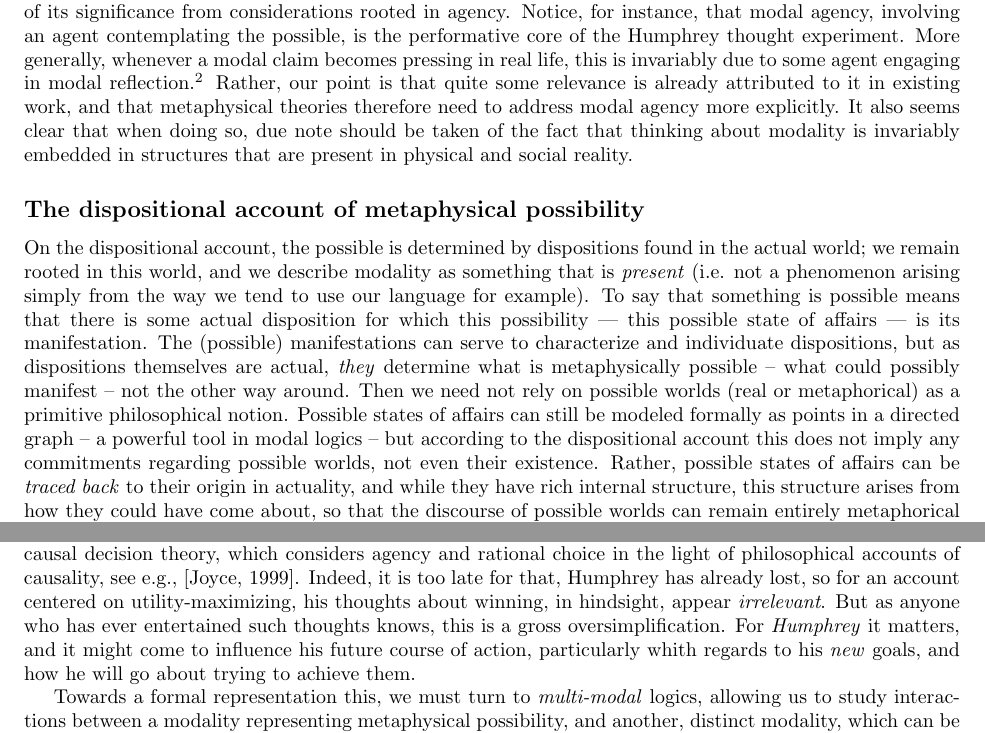
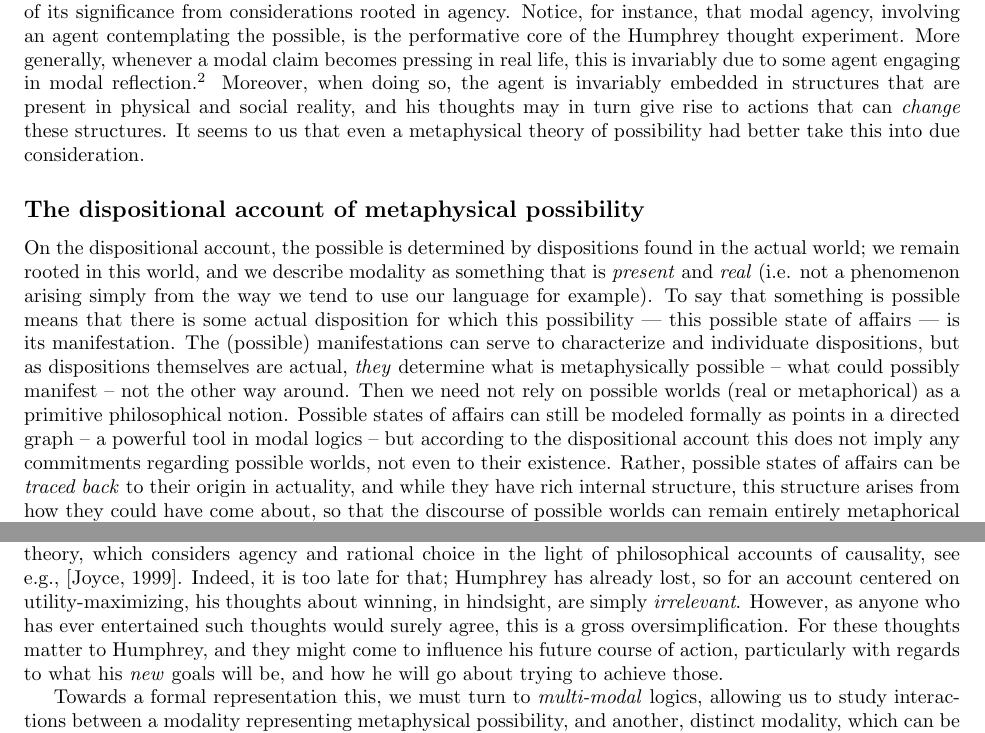
Before and after one commit to HannahAmanda/socreal, a LaTeX document (japan_submitted.tex): two parts of pages 2 and 3 of 5, joined at a grey line, cut so that both start at the same text. Compiled offline with pdfLaTeX.

Commit message:
polishing

```diff
--- a/japan_submitted.tex
+++ b/japan_submitted.tex
@@ -72,11 +72,11 @@ It is commonly accepted that a powerful argument can be made against Lewis' theo
 This answer is held by many to be an affront to our intuitive understanding of modality. In a famous thought experiment \cite{KripkeNN}, Kripke makes this point by considering the possibility that Humphrey won the 1968 US presidential election. Why exactly would Humphrey care if someone very much like him won the election? Surely, when contemplating the possibility of victory, Humphrey is thinking about \emph{himself}?
 
 Kripke's argument, and the question of identity across possible worlds more generally, seems to owe much of its significance from considerations rooted in agency. Notice, for instance, that modal agency, involving an agent contemplating the possible, is the performative core of the Humphrey thought experiment. More generally, whenever a modal claim becomes pressing in real life, this is invariably due to some agent engaging in modal reflection.\footnote{That is not to say that modal agency subsumes or is constitutive of metaphysical possibility; this would involve excluding many possibilities that are often included in a metaphysical account, such as the possibility of a world with no agents (some may want their metaphysical theory to exclude this, but we prefer to remain agnostic about it). We are not, in particular, suggesting any kind of fictionalism about metaphysical possibilities, and the point we are making is not subsumed by previous work in this vein, as that of \cite{ficr,ficrfix}. While agency should also be considered by such theories, their primary concern is with how possible worlds are to be made sense of, and how they come to be. This is not our topic; our argument is that \emph{regardless} of what possible states of affairs are, it appears that how we \emph{interact}
-with these in our social lives is relevant, also to the formulation of an appropriate metaphysical theory of possibility.} Rather, our point is that quite some relevance is already attributed to it in existing work, and that metaphysical theories therefore need to address modal agency more explicitly. It also seems clear that when doing so, due note should be taken of the fact that thinking about modality is invariably embedded in structures that are present in physical and social reality.
+with these in our social lives is relevant, also to the formulation of an appropriate metaphysical theory of possibility.} Moreover, when doing so, the agent is invariably embedded in structures that are present in physical and social reality, and his thoughts may in turn give rise to actions that can \emph{change} these structures. It seems to us that even a metaphysical theory of possibility had better take this into due consideration.
 
 \subsection*{The dispositional account of metaphysical possibility}
 
-On the dispositional account, the possible is determined by dispositions found in the actual world; we remain rooted in this world, and we describe modality as something that is \emph{present} (i.e. not a phenomenon arising simply from the way we tend to use our language for example). To say that something is possible means that there is some actual disposition for which this possibility --- this possible state of affairs --- is its manifestation. The (possible) manifestations can serve to characterize and individuate dispositions, but as dispositions themselves are actual, \emph{they} determine what is metaphysically possible -- what could possibly manifest -- not the other way around. Then we need not rely on possible worlds (real or metaphorical) as a primitive philosophical notion. Possible states of affairs can still be modeled formally as points in a directed graph -- a powerful tool in modal logics -- but according to the dispositional account this does not imply any commitments regarding possible worlds, not even their existence. Rather, possible states of affairs can be \emph{traced back} to their origin in actuality, and while they have rich internal structure, this structure arises from how they could have come about, so that the discourse of possible worlds can remain entirely metaphorical without challenging the reality of metaphysical modalities.\footnote{We point to \cite{MwPw} for a survey of recent work on dispositions and possibility}
+On the dispositional account, the possible is determined by dispositions found in the actual world; we remain rooted in this world, and we describe modality as something that is \emph{present} and \emph{real} (i.e. not a phenomenon arising simply from the way we tend to use our language for example). To say that something is possible means that there is some actual disposition for which this possibility --- this possible state of affairs --- is its manifestation. The (possible) manifestations can serve to characterize and individuate dispositions, but as dispositions themselves are actual, \emph{they} determine what is metaphysically possible -- what could possibly manifest -- not the other way around. Then we need not rely on possible worlds (real or metaphorical) as a primitive philosophical notion. Possible states of affairs can still be modeled formally as points in a directed graph -- a powerful tool in modal logics -- but according to the dispositional account this does not imply any commitments regarding possible worlds, not even to their existence. Rather, possible states of affairs can be \emph{traced back} to their origin in actuality, and while they have rich internal structure, this structure arises from how they could have come about, so that the discourse of possible worlds can remain entirely metaphorical without challenging the reality of metaphysical modalities.\footnote{We point to \cite{MwPw} for a survey of recent work on dispositions and possibility}
 
 It is important to emphasize that dispositions always trace back to properties of objects present in the world here and now. New dispositions do not spontaneously appear along any (counterfactual) future time-lines, and all possibilities result from the possible manifestations of existing dispositions. Still, \emph{higher-order} dispositions might need to be considered, i.e., dispositions that are merely possible and arise from manifestations of dispositions that are always closer -- in a chain of possible manifestations -- to dispositions existing in the actual world, see \cite{dispmod}.
 
@@ -99,7 +99,7 @@ The interrelated nature of powers and dispositions is further underlined by the
 
 There is a vast landscape of formal logics that involve agency and possibility, and increasingly, these notions are also considered together, especially in logics for modeling interaction in a multi-agent system, see \cite{IMAS,Benthem}.
 
-In the Humphrey thought experiment, Humphrey knew he lost the election in 1968, but he was still free to contemplate the possibility of a different outcome. By contemplating this possibility, it seems that he was engaging in a form of agency, and while this agency was certainly related to his actions in the actual world (or at least to his attitudes towards those actions), this does not appear to be a form of agency that we can easily reduce to other forms. For instance, it does not seem possible to readily account for it in terms of causal decision theory, which considers agency and rational choice in the light of philosophical accounts of causality, see e.g., \cite{joyce}. Indeed, it is too late for that, Humphrey has already lost, so for an account centered on utility-maximizing, his thoughts about winning, in hindsight, appear \emph{irrelevant}. But as anyone who has ever entertained such thoughts knows, this is a gross oversimplification. For \emph{Humphrey} it matters, and it might come to influence his future course of action, particularly whith regards to his \emph{new} goals, and how he will go about trying to achieve them.
+In the Humphrey thought experiment, Humphrey knew he lost the election in 1968, but he was still free to contemplate the possibility of a different outcome. By contemplating this possibility, he was engaging in a form of agency, and while this agency was certainly related to his actions in the actual world (or at least to his attitudes towards those actions), this does not appear to be a form of agency that we can easily reduce to other forms. For instance, it does not seem possible to readily account for it in terms of causal decision theory, which considers agency and rational choice in the light of philosophical accounts of causality, see e.g., \cite{joyce}. Indeed, it is too late for that; Humphrey has already lost, so for an account centered on utility-maximizing, his thoughts about winning, in hindsight, are simply \emph{irrelevant}. However, as anyone who has ever entertained such thoughts would surely agree, this is a gross oversimplification. For these thoughts matter to Humphrey, and they might come to influence his future course of action, particularly with regards to what his \emph{new} goals will be, and how he will go about trying to achieve those.
 
 Towards a formal representation this, we must turn to \emph{multi-modal} logics, allowing us to study interactions between a modality representing metaphysical possibility, and another, distinct modality, which can be used for talking about agency involving reflection concerning such possibilities.\footnote{Multi-modal logics is a rich topic which is being studied from many different angles and it attracts much technical interest, see \cite{multimod}.} In this paper, we will focus on multi-modal logics that are based on a branching time notion of possibility. Such logics have attracted much interest, both in philosophy and AI, and they are particularly interesting because they have been extended in various ways by adding modal operators specifically directed at modeling agency. We point to \cite{stit,dstit,atl,atle,nctl,stitstart} for a collection of work on such formalisms that is relevant to the points we are making in this paper.
 
```
Also changed, not shown: japan_submitted.tex (2 more changed lines).
